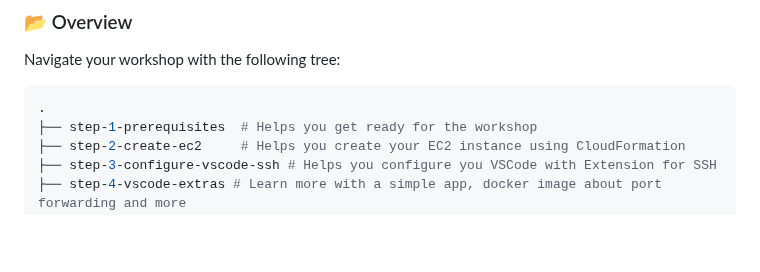
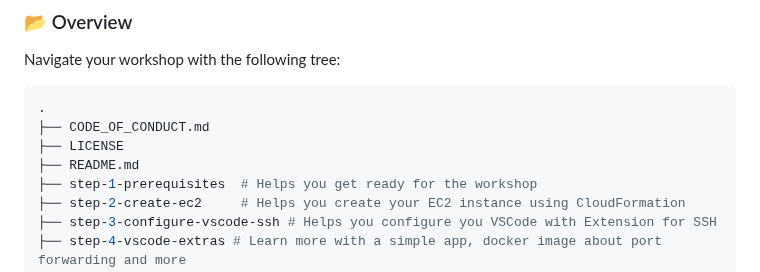
Before and after one commit to hrittikhere/workshop-ec2-vscode, a Markdown page: README.md, the part around the change. Drawn GitHub-style; blank space fills up the shorter version.

````diff
--- a/README.md
+++ b/README.md
@@ -38,6 +38,9 @@ Navigate your workshop with the following tree:
 
 ```bash
 .
+├── CODE_OF_CONDUCT.md
+├── LICENSE
+├── README.md
 ├── step-1-prerequisites  # Helps you get ready for the workshop
 ├── step-2-create-ec2     # Helps you create your EC2 instance using CloudFormation
 ├── step-3-configure-vscode-ssh # Helps you configure you VSCode with Extension for SSH
````
